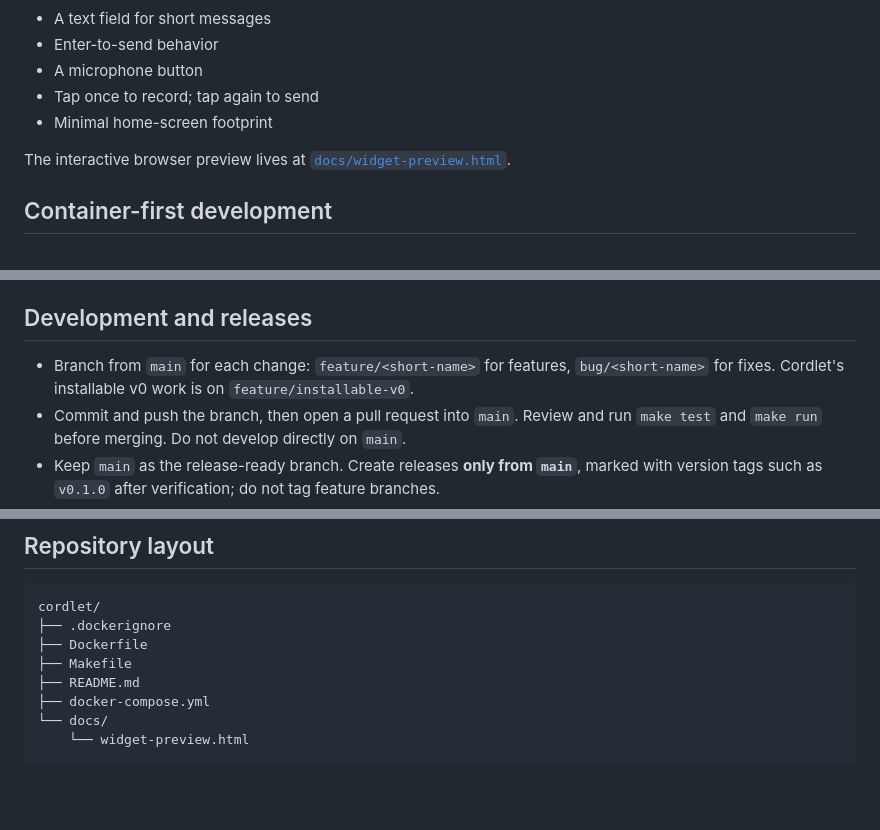
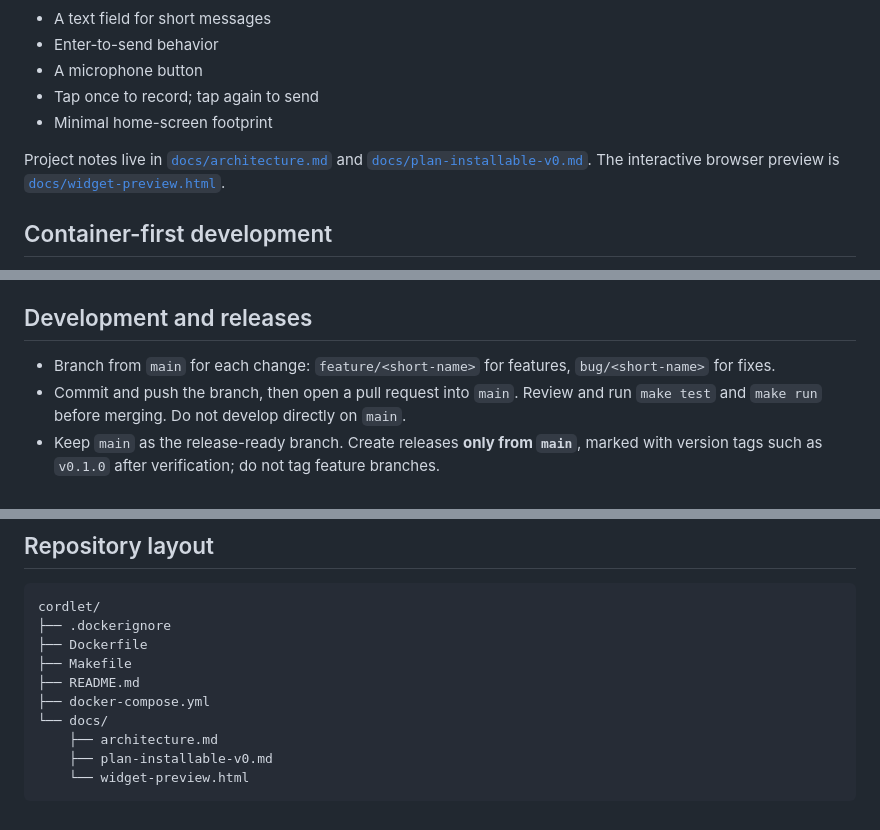
Before and after one commit to rolfwessels/cordlet, a Markdown page: README.md, 3 parts joined by grey strips. Drawn GitHub-style; blank space fills up the shorter version.

Commit message:
docs: link architecture and plan from README

````diff
--- a/README.md
+++ b/README.md
@@ -16,7 +16,7 @@ Cordlet is intentionally destination-agnostic. The initial configuration will po
 - Tap once to record; tap again to send
 - Minimal home-screen footprint
 
-The interactive browser preview lives at [`docs/widget-preview.html`](docs/widget-preview.html).
+Project notes live in [`docs/architecture.md`](docs/architecture.md) and [`docs/plan-installable-v0.md`](docs/plan-installable-v0.md). The interactive browser preview is [`docs/widget-preview.html`](docs/widget-preview.html).
 
 ## Container-first development
 
@@ -43,7 +43,7 @@ Gradle and Android metadata use named Docker volumes, so repeated builds retain
 
 ## Development and releases
 
-- Branch from `main` for each change: `feature/<short-name>` for features, `bug/<short-name>` for fixes. Cordlet's installable v0 work is on `feature/installable-v0`.
+- Branch from `main` for each change: `feature/<short-name>` for features, `bug/<short-name>` for fixes.
 - Commit and push the branch, then open a pull request into `main`. Review and run `make test` and `make run` before merging. Do not develop directly on `main`.
 - Keep `main` as the release-ready branch. Create releases **only from `main`**, marked with version tags such as `v0.1.0` after verification; do not tag feature branches.
 - For a new change, start from updated `main`, create a new branch, and repeat. No force-push to `main`.
@@ -127,5 +127,7 @@ cordlet/
 ├── README.md
 ├── docker-compose.yml
 └── docs/
+    ├── architecture.md
+    ├── plan-installable-v0.md
     └── widget-preview.html
 ```
````
Also changed, not shown: docs/architecture.md (+3 -2 lines).
